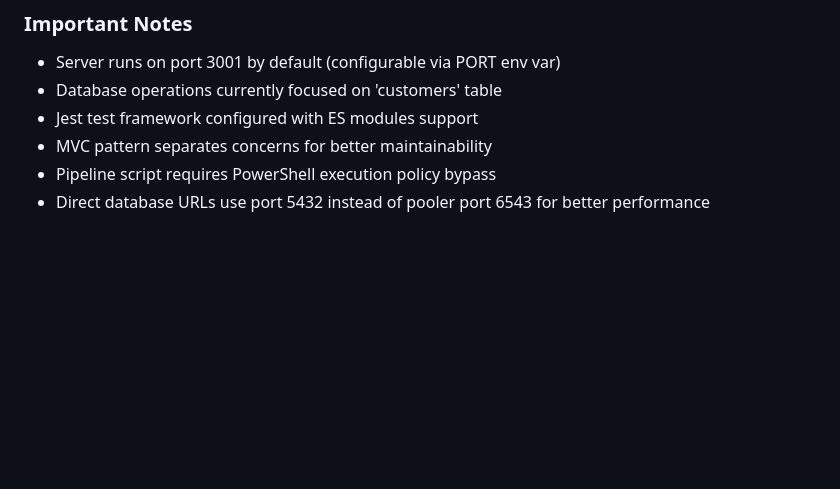
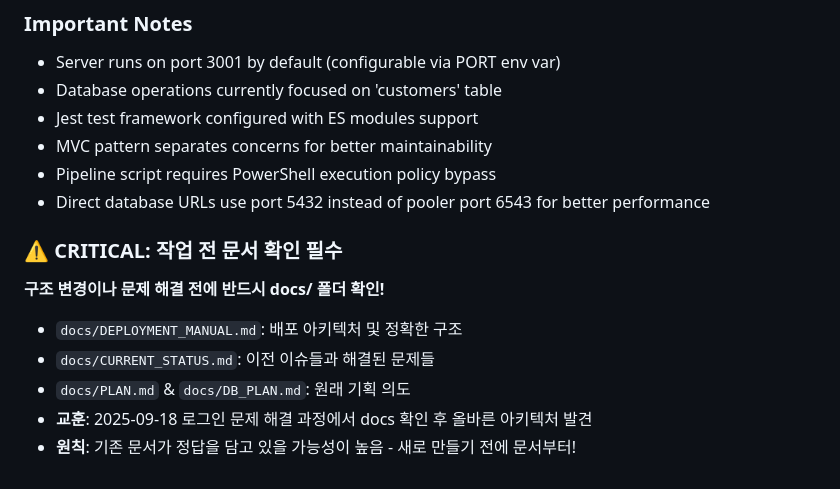
Before and after one commit to Park1981/total-admin, a Markdown page: CLAUDE.md, the part around the change. Drawn GitHub-style; blank space fills up the shorter version.

Commit message:
docs(CLAUDE.md): docs 폴더 확인 중요성 강조 추가
- ⚠️ CRITICAL 섹션 추가: 작업 전 문서 확인 필수
- 2025-09-18 교훈 반영: docs 확인으로 올바른 아키텍처 발견
- 미래 Claude 인스턴스들이 같은 실수 방지하도록 명시
- 기존 문서 우선 원칙 강조

🤖 Generated with [Claude Code](https://claude.ai/code)

Co-Authored-By: Claude <noreply@anthropic.com>

```diff
--- a/CLAUDE.md
+++ b/CLAUDE.md
@@ -112,3 +112,11 @@ total-admin/
 - MVC pattern separates concerns for better maintainability
 - Pipeline script requires PowerShell execution policy bypass
 - Direct database URLs use port 5432 instead of pooler port 6543 for better performance
+
+### ⚠️ CRITICAL: 작업 전 문서 확인 필수
+**구조 변경이나 문제 해결 전에 반드시 docs/ 폴더 확인!**
+- `docs/DEPLOYMENT_MANUAL.md`: 배포 아키텍처 및 정확한 구조
+- `docs/CURRENT_STATUS.md`: 이전 이슈들과 해결된 문제들
+- `docs/PLAN.md` & `docs/DB_PLAN.md`: 원래 기획 의도
+- **교훈**: 2025-09-18 로그인 문제 해결 과정에서 docs 확인 후 올바른 아키텍처 발견
+- **원칙**: 기존 문서가 정답을 담고 있을 가능성이 높음 - 새로 만들기 전에 문서부터!
```
